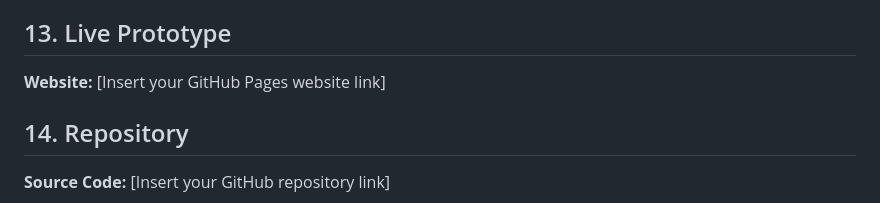
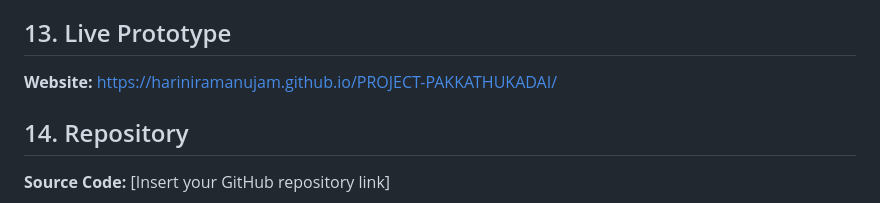
Before and after one commit to HARINIRAMANUJAM/PROJECT-PAKKATHUKADAI, a Markdown page: README.md, the part around the change. GitHub-like rendering.

```diff
--- a/README.md
+++ b/README.md
@@ -172,7 +172,8 @@ Potential future improvements include:
 
 ## 13. Live Prototype
 
-**Website:** [Insert your GitHub Pages website link]
+**Website:**  https://hariniramanujam.github.io/PROJECT-PAKKATHUKADAI/
+
 
 ## 14. Repository
 
```
